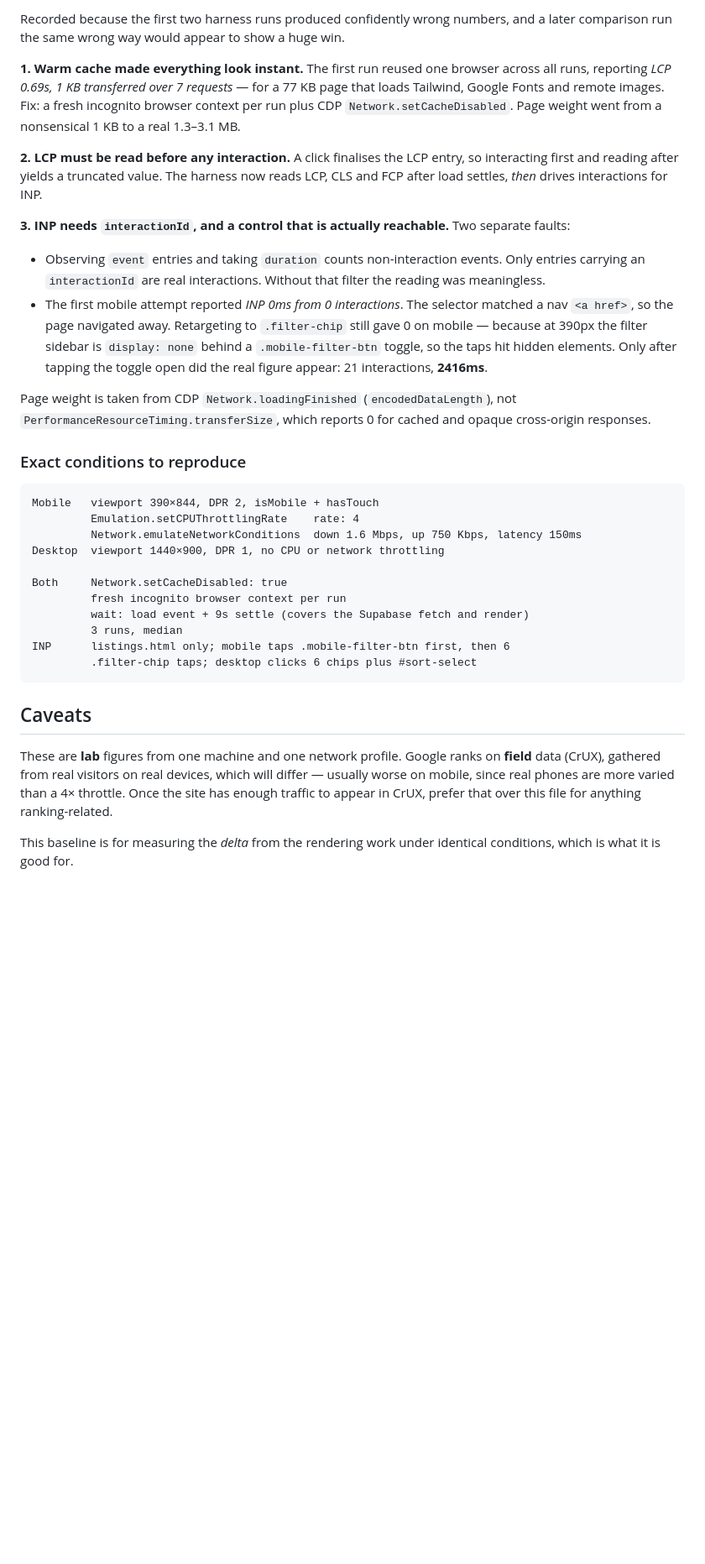
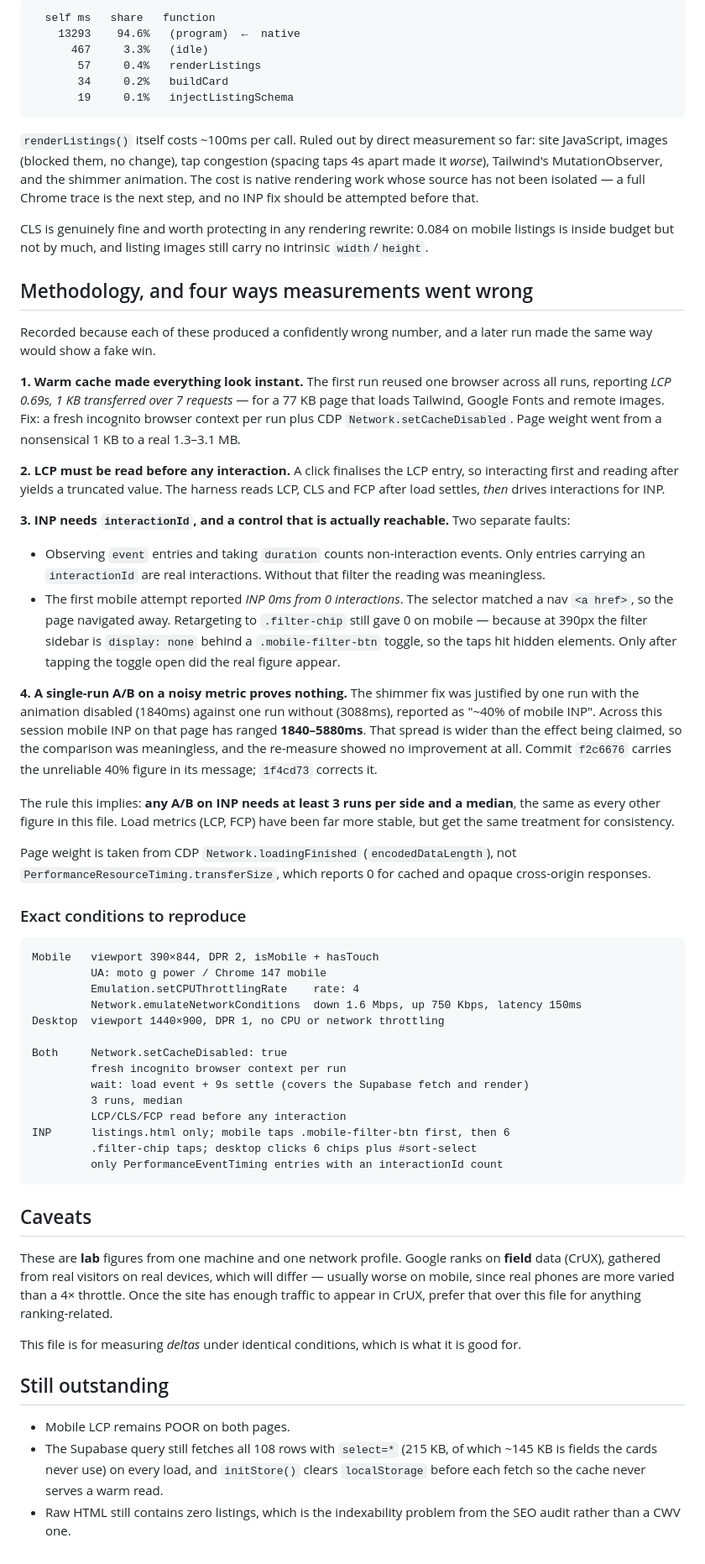
Before and after one commit to lynnboughannam/elevate-website, a Markdown page: docs/cwv-baseline-2026-09-22.md, the part around one of its changes. Shown at 84% size. GitHub-like rendering; blank space fills up the shorter version.

````diff
--- a/docs/cwv-baseline-2026-09-22.md
+++ b/docs/cwv-baseline-2026-09-22.md
@@ -67,6 +71,28 @@ and listing images carry no intrinsic `width`/`height`.
 
-Recorded because the first two harness runs produced confidently wrong numbers,
-and a later comparison run the same wrong way would appear to show a huge win.
+```
+  self ms   share   function
+    13293    94.6%   (program)  ←  native
+      467     3.3%   (idle)
+       57     0.4%   renderListings
+       34     0.2%   buildCard
+       19     0.1%   injectListingSchema
+```
+
+`renderListings()` itself costs ~100ms per call. Ruled out by direct measurement
+so far: site JavaScript, images (blocked them, no change), tap congestion
+(spacing taps 4s apart made it *worse*), Tailwind's MutationObserver, and the
+shimmer animation. The cost is native rendering work whose source has not been
+isolated — a full Chrome trace is the next step, and no INP fix should be
+attempted before that.
+
+CLS is genuinely fine and worth protecting in any rendering rewrite: 0.084 on
+mobile listings is inside budget but not by much, and listing images still carry
+no intrinsic `width`/`height`.
+
+## Methodology, and four ways measurements went wrong
+
+Recorded because each of these produced a confidently wrong number, and a later
+run made the same way would show a fake win.
 
 **1. Warm cache made everything look instant.** The first run reused one browser
 across all runs, reporting *LCP 0.69s, 1 KB transferred over 7 requests* — for a
@@ -75,7 +101,7 @@ incognito browser context per run plus CDP `Network.setCacheDisabled`. Page
 weight went from a nonsensical 1 KB to a real 1.3–3.1 MB.
 
 **2. LCP must be read before any interaction.** A click finalises the LCP entry,
-so interacting first and reading after yields a truncated value. The harness now
+so interacting first and reading after yields a truncated value. The harness
 reads LCP, CLS and FCP after load settles, *then* drives interactions for INP.
 
 **3. INP needs `interactionId`, and a control that is actually reachable.** Two
@@ -88,8 +114,19 @@ separate faults:
   matched a nav `<a href>`, so the page navigated away. Retargeting to
   `.filter-chip` still gave 0 on mobile — because at 390px the filter sidebar is
   `display: none` behind a `.mobile-filter-btn` toggle, so the taps hit hidden
-  elements. Only after tapping the toggle open did the real figure appear: 21
-  interactions, **2416ms**.
+  elements. Only after tapping the toggle open did the real figure appear.
+
+**4. A single-run A/B on a noisy metric proves nothing.** The shimmer fix was
+justified by one run with the animation disabled (1840ms) against one run without
+(3088ms), reported as "~40% of mobile INP". Across this session mobile INP on
+that page has ranged **1840–5880ms**. That spread is wider than the effect being
+claimed, so the comparison was meaningless, and the re-measure showed no
+improvement at all. Commit `f2c6676` carries the unreliable 40% figure in its
+message; `1f4cd73` corrects it.
+
+The rule this implies: **any A/B on INP needs at least 3 runs per side and a
+median**, the same as every other figure in this file. Load metrics (LCP, FCP)
+have been far more stable, but get the same treatment for consistency.
 
 Page weight is taken from CDP `Network.loadingFinished` (`encodedDataLength`),
 not `PerformanceResourceTiming.transferSize`, which reports 0 for cached and
@@ -99,6 +136,7 @@ opaque cross-origin responses.
 
 ```
 Mobile   viewport 390×844, DPR 2, isMobile + hasTouch
+         UA: moto g power / Chrome 147 mobile
          Emulation.setCPUThrottlingRate    rate: 4
          Network.emulateNetworkConditions  down 1.6 Mbps, up 750 Kbps, latency 150ms
 Desktop  viewport 1440×900, DPR 1, no CPU or network throttling
@@ -107,8 +145,10 @@ Both     Network.setCacheDisabled: true
          fresh incognito browser context per run
          wait: load event + 9s settle (covers the Supabase fetch and render)
          3 runs, median
+         LCP/CLS/FCP read before any interaction
 INP      listings.html only; mobile taps .mobile-filter-btn first, then 6
          .filter-chip taps; desktop clicks 6 chips plus #sort-select
+         only PerformanceEventTiming entries with an interactionId count
 ```
 
 ## Caveats
@@ -119,5 +159,14 @@ differ — usually worse on mobile, since real phones are more varied than a 4×
 throttle. Once the site has enough traffic to appear in CrUX, prefer that over
 this file for anything ranking-related.
 
-This baseline is for measuring the *delta* from the rendering work under
-identical conditions, which is what it is good for.
+This file is for measuring *deltas* under identical conditions, which is what it
+is good for.
+
+## Still outstanding
+
+- Mobile LCP remains POOR on both pages.
+- The Supabase query still fetches all 108 rows with `select=*` (215 KB, of which
+  ~145 KB is fields the cards never use) on every load, and `initStore()` clears
+  `localStorage` before each fetch so the cache never serves a warm read.
+- Raw HTML still contains zero listings, which is the indexability problem from
+  the SEO audit rather than a CWV one.
````
Also changed, not shown: other parts of docs/cwv-baseline-2026-09-22.md (+52 -48 lines).
